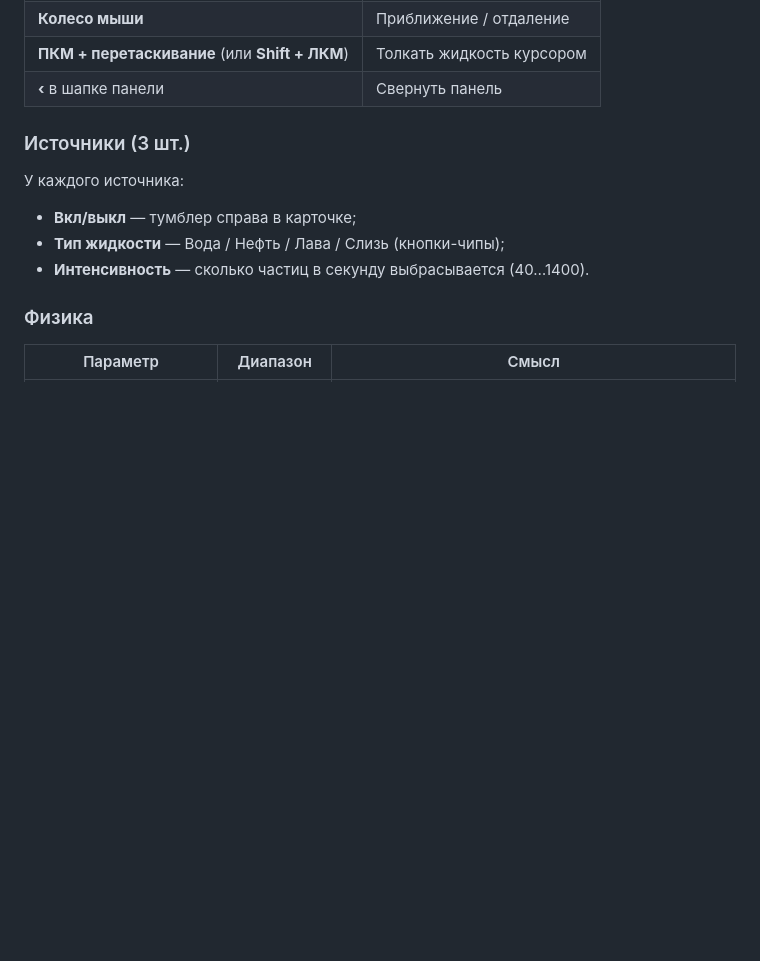
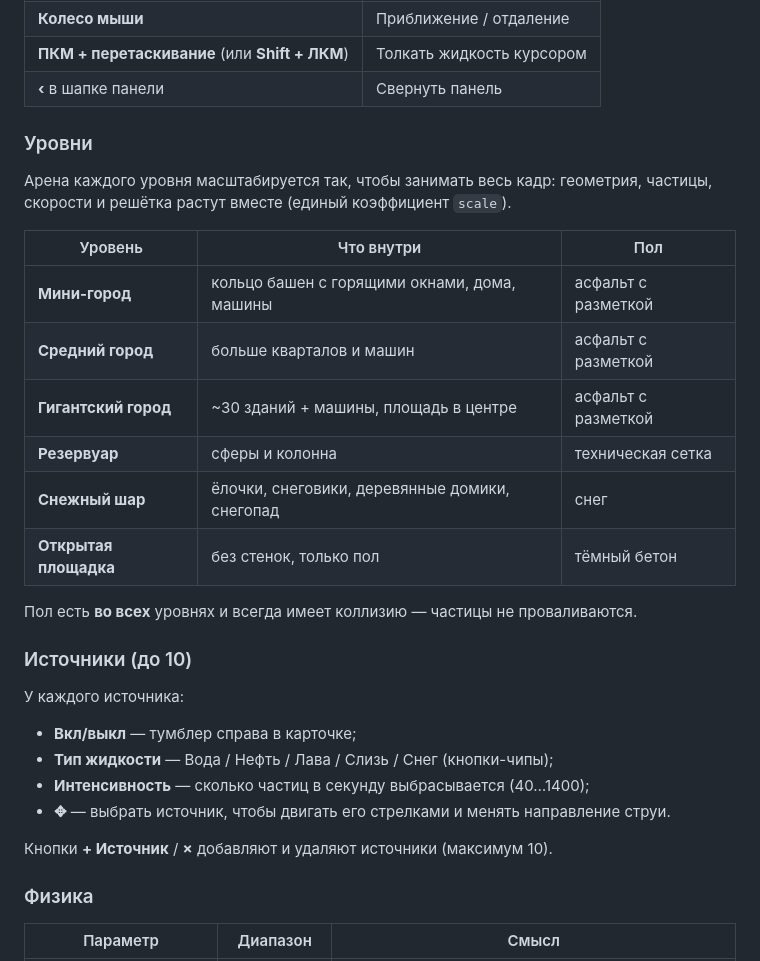
Before and after one commit to KOTJlETA/fluidlab-3d, a Markdown page: README.md, the part around one of its changes. Drawn GitHub-style; blank space fills up the shorter version.

```diff
--- a/README.md
+++ b/README.md
@@ -43,13 +43,32 @@ python -m http.server 8000
 | **ПКМ + перетаскивание** (или **Shift + ЛКМ**) | Толкать жидкость курсором |
 | **‹** в шапке панели | Свернуть панель |
 
-### Источники (3 шт.)
+### Уровни
+
+Арена каждого уровня масштабируется так, чтобы занимать весь кадр: геометрия,
+частицы, скорости и решётка растут вместе (единый коэффициент `scale`).
+
+| Уровень | Что внутри | Пол |
+|---|---|---|
+| **Мини-город** | кольцо башен с горящими окнами, дома, машины | асфальт с разметкой |
+| **Средний город** | больше кварталов и машин | асфальт с разметкой |
+| **Гигантский город** | ~30 зданий + машины, площадь в центре | асфальт с разметкой |
+| **Резервуар** | сферы и колонна | техническая сетка |
+| **Снежный шар** | ёлочки, снеговики, деревянные домики, снегопад | снег |
+| **Открытая площадка** | без стенок, только пол | тёмный бетон |
+
+Пол есть **во всех** уровнях и всегда имеет коллизию — частицы не проваливаются.
+
+### Источники (до 10)
 
 У каждого источника:
 
 * **Вкл/выкл** — тумблер справа в карточке;
-* **Тип жидкости** — Вода / Нефть / Лава / Слизь (кнопки-чипы);
-* **Интенсивность** — сколько частиц в секунду выбрасывается (40…1400).
+* **Тип жидкости** — Вода / Нефть / Лава / Слизь / Снег (кнопки-чипы);
+* **Интенсивность** — сколько частиц в секунду выбрасывается (40…1400);
+* **✥** — выбрать источник, чтобы двигать его стрелками и менять направление струи.
+
+Кнопки **+ Источник** / **×** добавляют и удаляют источники (максимум 10).
 
 ### Физика
 
```
Also changed, not shown: other parts of README.md (+29 -12 lines), preview.png, 11 other files.
